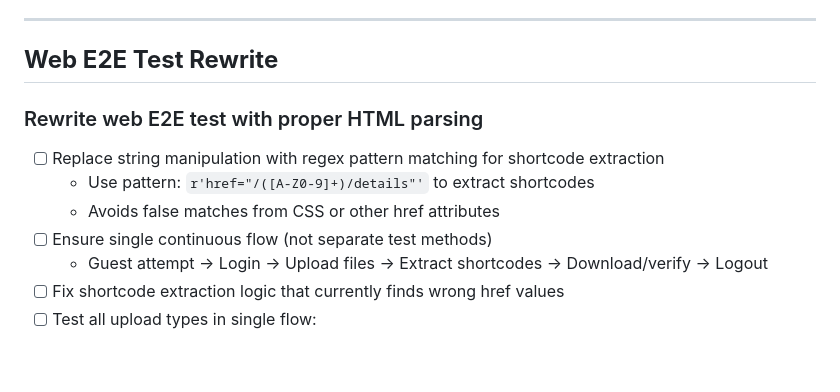
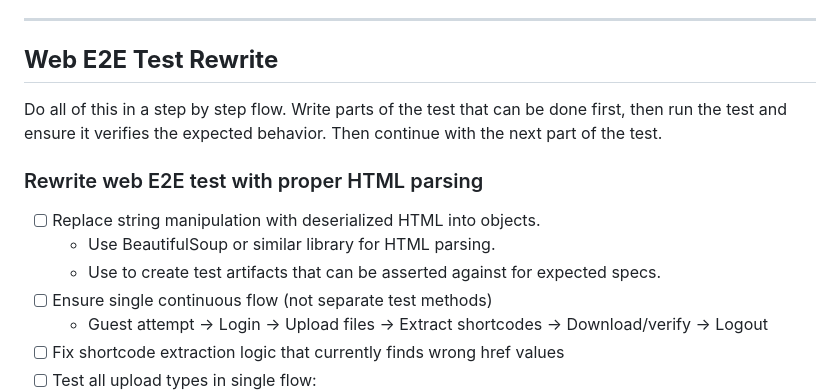
Before and after one commit to marcus-grant/depo, a Markdown page: TODO.md, the part around the change. GitHub-like rendering; blank space fills up the shorter version.

Commit message:
Pln: Update TODO.md with step-by-step E2E approach
- Add clarification to do E2E test rewrite step by step
- Change from regex to BeautifulSoup HTML parsing approach
- Minor formatting fixes (trailing whitespace)

```diff
--- a/TODO.md
+++ b/TODO.md
@@ -139,11 +139,16 @@
 
 ## **Web E2E Test Rewrite**
 
+Do all of this in a step by step flow.
+Write parts of the test that can be done first,
+then run the test and ensure it verifies the expected behavior.
+Then continue with the next part of the test.
+
 ### Rewrite web E2E test with proper HTML parsing
 
-- [ ] Replace string manipulation with regex pattern matching for shortcode extraction
-  - Use pattern: `r'href="/([A-Z0-9]+)/details"'` to extract shortcodes
-  - Avoids false matches from CSS or other href attributes
+- [ ] Replace string manipulation with deserialized HTML into objects.
+  - Use BeautifulSoup or similar library for HTML parsing.
+  - Use to create test artifacts that can be asserted against for expected specs.
 - [ ] Ensure single continuous flow (not separate test methods)
   - Guest attempt → Login → Upload files → Extract shortcodes → Download/verify → Logout
 - [ ] Fix shortcode extraction logic that currently finds wrong href values
```
